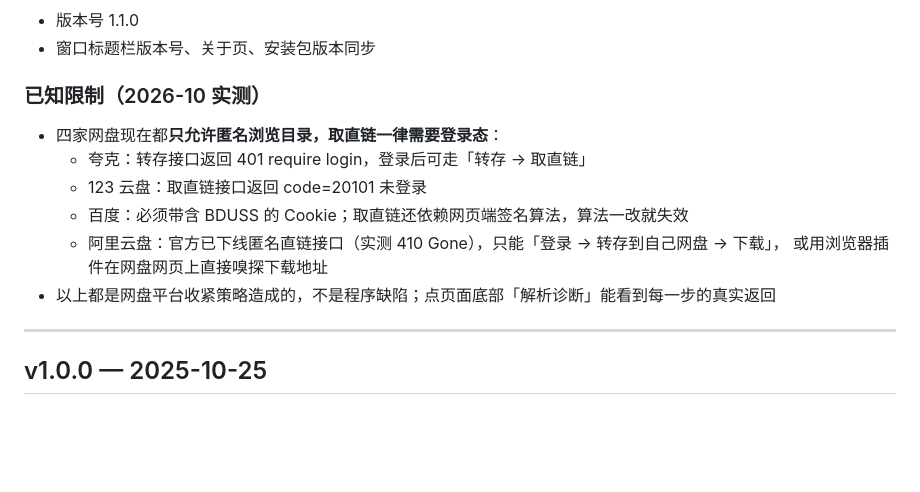
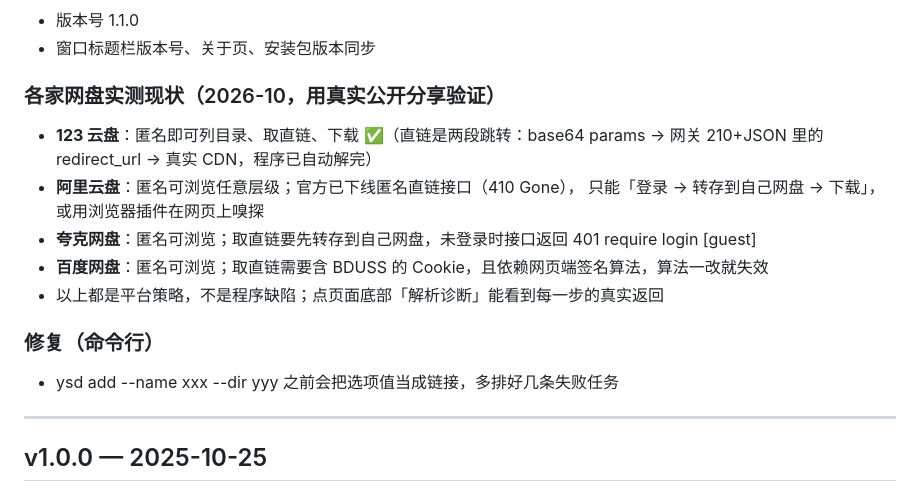
Before and after one commit to zxcfdcopud/Yunsuo-downloader, a Markdown page: CHANGELOG.md, the part around the change. Rendered like a GitHub page; blank space fills up the shorter version.

```diff
--- a/CHANGELOG.md
+++ b/CHANGELOG.md
@@ -31,14 +31,17 @@
 - 版本号 1.1.0
 - 窗口标题栏版本号、关于页、安装包版本同步
 
-### 已知限制（2026-10 实测）
-- 四家网盘现在都**只允许匿名浏览目录，取直链一律需要登录态**：
-  - 夸克：转存接口返回 401 require login，登录后可走「转存 → 取直链」
-  - 123 云盘：取直链接口返回 code=20101 未登录
-  - 百度：必须带含 BDUSS 的 Cookie；取直链还依赖网页端签名算法，算法一改就失效
-  - 阿里云盘：官方已下线匿名直链接口（实测 410 Gone），只能「登录 → 转存到自己网盘 → 下载」，
-    或用浏览器插件在网盘网页上直接嗅探下载地址
-- 以上都是网盘平台收紧策略造成的，不是程序缺陷；点页面底部「解析诊断」能看到每一步的真实返回
+### 各家网盘实测现状（2026-10，用真实公开分享验证）
+- **123 云盘**：匿名即可列目录、取直链、下载 ✅（直链是两段跳转：base64 params → 网关 210+JSON
+  里的 redirect_url → 真实 CDN，程序已自动解完）
+- **阿里云盘**：匿名可浏览任意层级；官方已下线匿名直链接口（410 Gone），
+  只能「登录 → 转存到自己网盘 → 下载」，或用浏览器插件在网页上嗅探
+- **夸克网盘**：匿名可浏览；取直链要先转存到自己网盘，未登录时接口返回 401 require login [guest]
+- **百度网盘**：匿名可浏览；取直链需要含 BDUSS 的 Cookie，且依赖网页端签名算法，算法一改就失效
+- 以上都是平台策略，不是程序缺陷；点页面底部「解析诊断」能看到每一步的真实返回
+
+### 修复（命令行）
+- ysd add --name xxx --dir yyy 之前会把选项值当成链接，多排好几条失败任务
 
 ---
 
```
Also changed, not shown: README.md (+7 -4 lines), docs/screenshots/07-pan.png, 8 other files.
